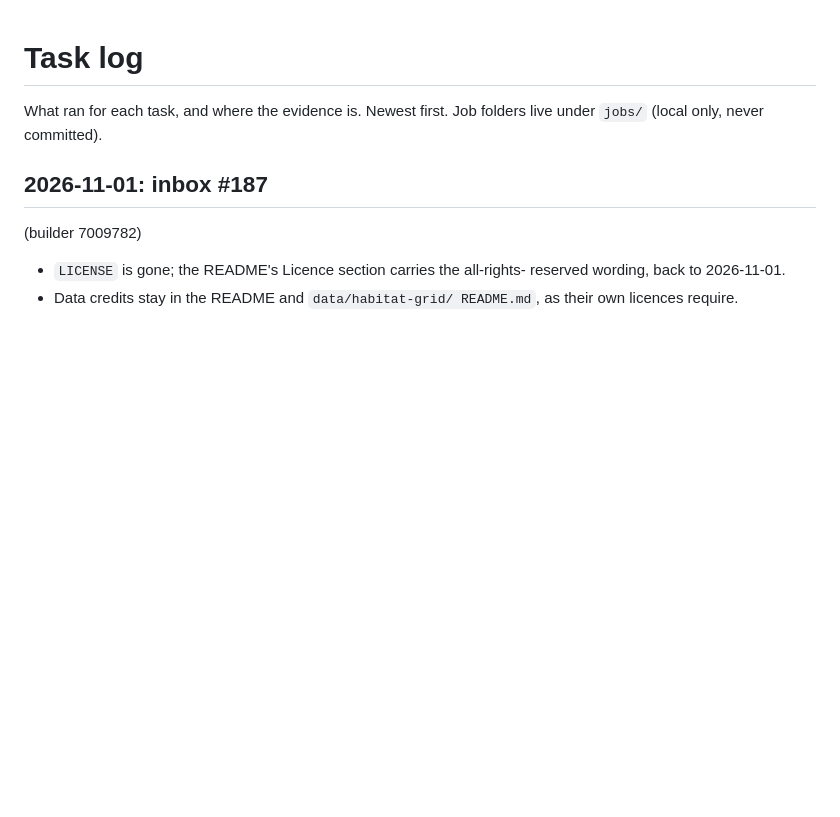
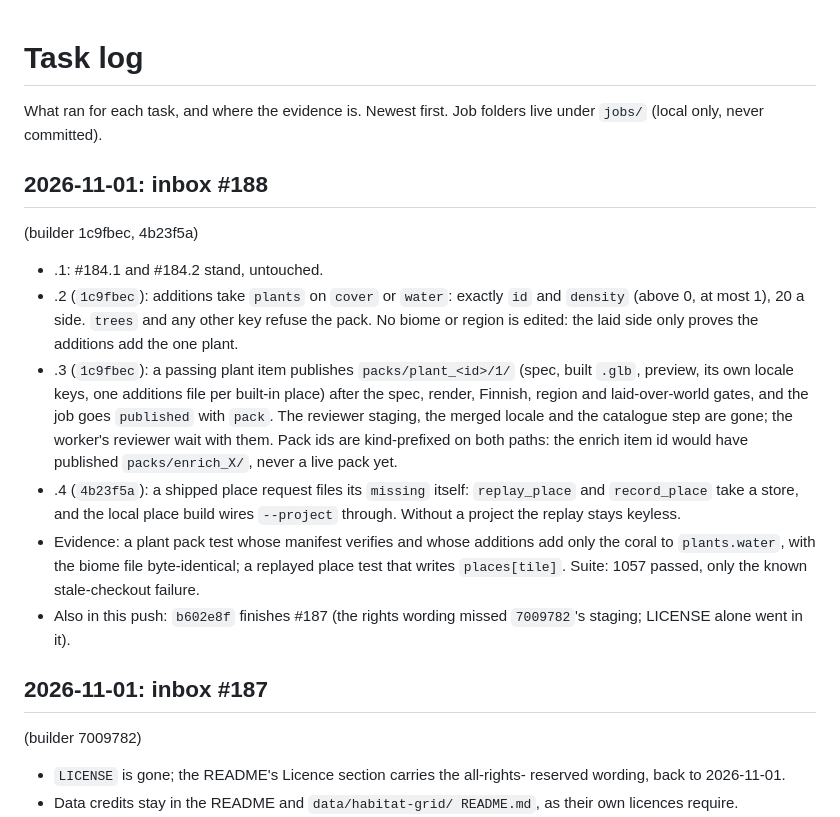
Before and after one commit to Kaimaan/animundo-builder, a Markdown page: docs/task-log.md, the part around the change. Drawn GitHub-style; blank space fills up the shorter version.

Commit message:
Task log: inbox #188 reply (1c9fbec, 4b23f5a)

```diff
--- a/docs/task-log.md
+++ b/docs/task-log.md
@@ -2,6 +2,74 @@
 
 What ran for each task, and where the evidence is. Newest first.
 Job folders live under `jobs/` (local only, never committed).
+
+## 2026-11-01: inbox #188
+  (builder 1c9fbec,
+  4b23f5a)
+
+- .1: #184.1 and #184.2
+  stand, untouched.
+- .2 (`1c9fbec`): additions
+  take `plants` on `cover`
+  or `water`: exactly `id`
+  and `density` (above 0,
+  at most 1), 20 a side.
+  `trees` and any other key
+  refuse the pack. No biome
+  or region is edited: the
+  laid side only proves the
+  additions add the one
+  plant.
+- .3 (`1c9fbec`): a passing
+  plant item publishes
+  `packs/plant_<id>/1/`
+  (spec, built `.glb`,
+  preview, its own locale
+  keys, one additions file
+  per built-in place) after
+  the spec, render,
+  Finnish, region and
+  laid-over-world gates,
+  and the job goes
+  `published` with `pack`.
+  The reviewer staging, the
+  merged locale and the
+  catalogue step are gone;
+  the worker's reviewer
+  wait with them. Pack ids
+  are kind-prefixed on both
+  paths: the enrich item id
+  would have published
+  `packs/enrich_X/`, never
+  a live pack yet.
+- .4 (`4b23f5a`): a shipped
+  place request files its
+  `missing` itself:
+  `replay_place` and
+  `record_place` take a
+  store, and the local
+  place build wires
+  `--project` through.
+  Without a project the
+  replay stays keyless.
+- Evidence: a plant pack
+  test whose manifest
+  verifies and whose
+  additions add only the
+  coral to `plants.water`,
+  with the biome file
+  byte-identical; a replayed
+  place test that writes
+  `places[tile]`. Suite:
+  1057 passed, only the
+  known stale-checkout
+  failure.
+- Also in this push:
+  `b602e8f` finishes #187
+  (the rights wording
+  missed `7009782`'s
+  staging; LICENSE alone
+  went in it).
 
 ## 2026-11-01: inbox #187
   (builder 7009782)
```
